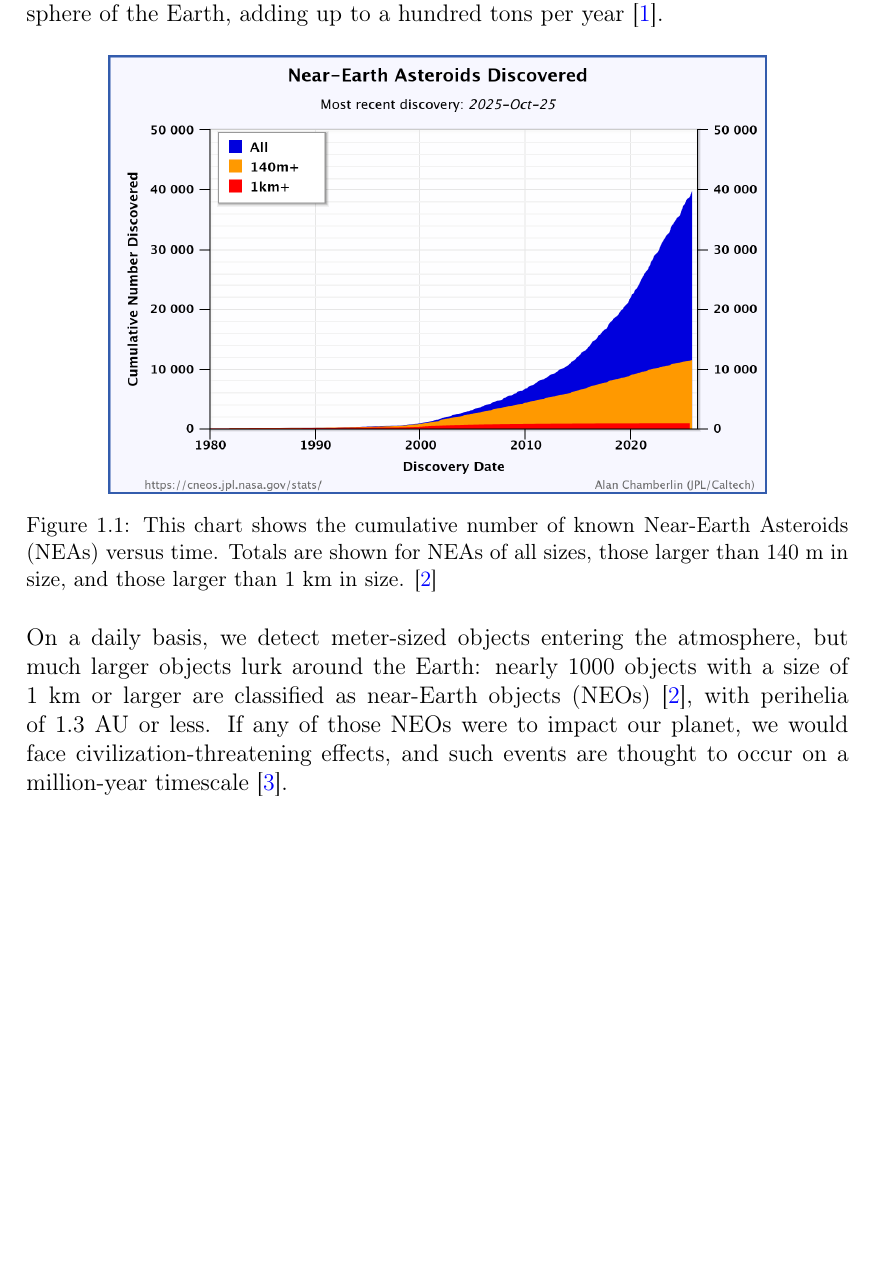
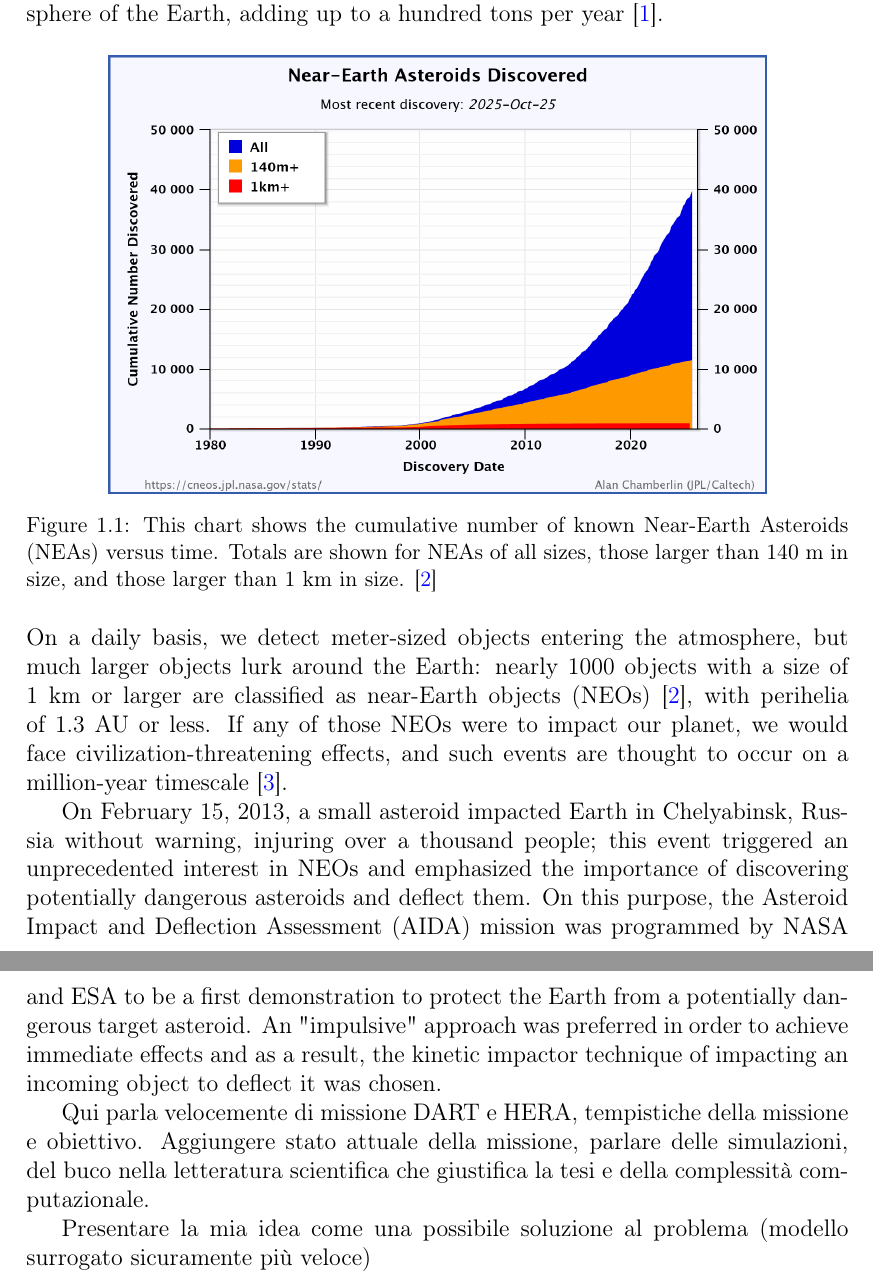
Before and after one commit to LFiaccadori/DART-Ejecta-Fate-Prediction, a LaTeX thesis (thesis/main.tex, which reads thesis/chapters/01_introduction.tex): part of page 5 of 6 before the commit and two parts of pages 5 and 6 of 7 after it, the two joined at a grey line, cut so that both start at the same text, the shorter picture padded with empty space. Compiled offline with pdfLaTeX.

Commit message:
Updated Introduction

```diff
--- a/thesis/chapters/01_introduction.tex
+++ b/thesis/chapters/01_introduction.tex
@@ -16,6 +16,14 @@ or less.
 If any of those NEOs were to impact our planet, we would face civilization-threatening effects, and such events are thought to occur on a
 million-year timescale \cite{CHENG201627}.
 
+On February 15, 2013, a small asteroid impacted Earth in Chelyabinsk, Russia without warning, injuring over a thousand people; this event triggered an unprecedented interest in NEOs and emphasized the importance of discovering potentially dangerous asteroids and deflect them.
+On this purpose, the Asteroid Impact and Deflection Assessment (AIDA) mission was programmed by NASA and ESA to be a first demonstration to protect the Earth from a potentially dangerous target asteroid. An "impulsive" approach was preferred in order to achieve immediate effects and as a result, the kinetic impactor technique of impacting an incoming object to deflect it was chosen.
+
+Qui parla velocemente di missione DART e HERA, tempistiche della missione e obiettivo.
+Aggiungere stato attuale della missione, parlare delle simulazioni, del buco nella letteratura scientifica che giustifica la tesi e della complessità computazionale.
+
+Presentare la mia idea come una possibile soluzione al problema (modello surrogato sicuramente più veloce)
+
 % Contenuto: (Stato dell'arte, motivazioni).
 
 % Analisi: Inizia largo (difesa planetaria, missione DART, importanza di capire il destino degli ejecta) e poi stringi il campo.
```
